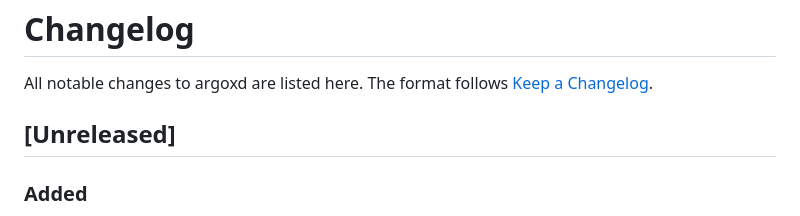
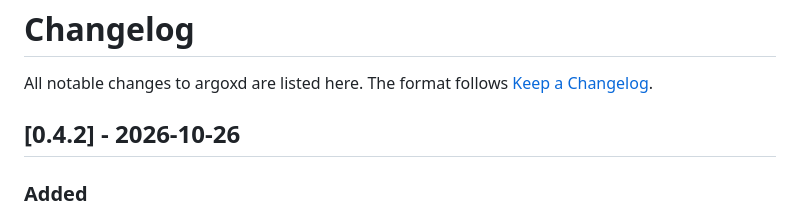
Before and after one commit to awcodify/argoxd, a Markdown page: CHANGELOG.md, the part around the change. Drawn GitHub-style.

Commit message:
docs: date the 0.4.2 changelog

```diff
--- a/CHANGELOG.md
+++ b/CHANGELOG.md
@@ -2,7 +2,7 @@
 
 All notable changes to argoxd are listed here. The format follows [Keep a Changelog](https://keepachangelog.com/en/1.1.0/).
 
-## [Unreleased]
+## [0.4.2] - 2026-10-26
 
 ### Added
 
```
